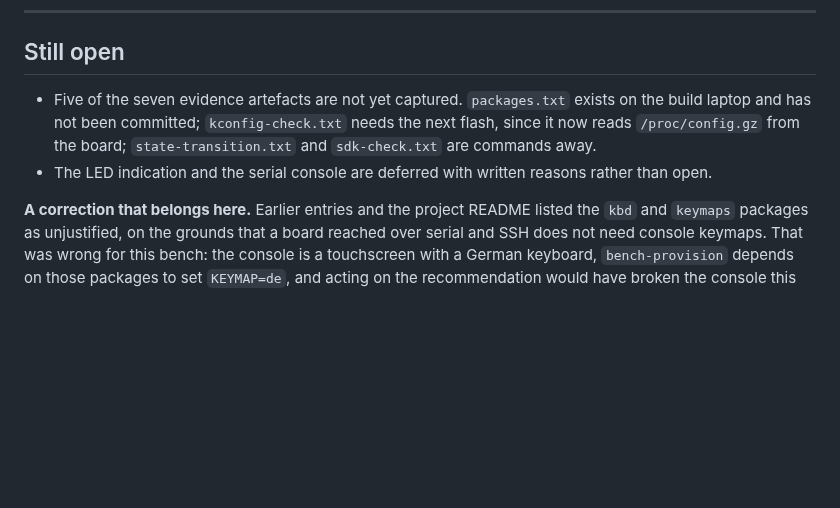
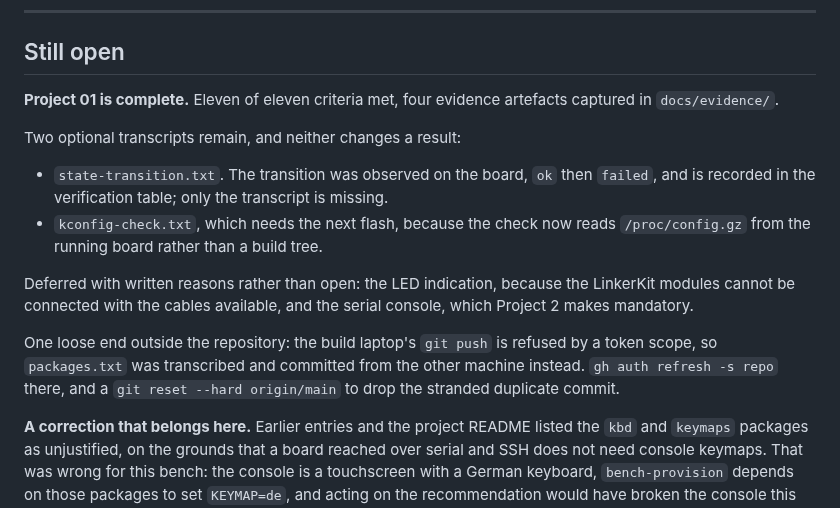
Before and after one commit to ambrosiobing/embedded-linux, a Markdown page: projects/01-yocto-image/JOURNAL.md, the part around the change. Drawn GitHub-style; blank space fills up the shorter version.

Commit message:
journal: project 01 closed

```diff
--- a/projects/01-yocto-image/JOURNAL.md
+++ b/projects/01-yocto-image/JOURNAL.md
@@ -789,12 +789,25 @@ written reasons.
 
 ## Still open
 
-- Five of the seven evidence artefacts are not yet captured. `packages.txt`
-  exists on the build laptop and has not been committed; `kconfig-check.txt`
-  needs the next flash, since it now reads `/proc/config.gz` from the board;
-  `state-transition.txt` and `sdk-check.txt` are commands away.
-- The LED indication and the serial console are deferred with written
-  reasons rather than open.
+**Project 01 is complete.** Eleven of eleven criteria met, four evidence
+artefacts captured in `docs/evidence/`.
+
+Two optional transcripts remain, and neither changes a result:
+
+- `state-transition.txt`. The transition was observed on the board, `ok`
+  then `failed`, and is recorded in the verification table; only the
+  transcript is missing.
+- `kconfig-check.txt`, which needs the next flash, because the check now
+  reads `/proc/config.gz` from the running board rather than a build tree.
+
+Deferred with written reasons rather than open: the LED indication, because
+the LinkerKit modules cannot be connected with the cables available, and the
+serial console, which Project 2 makes mandatory.
+
+One loose end outside the repository: the build laptop's `git push` is
+refused by a token scope, so `packages.txt` was transcribed and committed
+from the other machine instead. `gh auth refresh -s repo` there, and a
+`git reset --hard origin/main` to drop the stranded duplicate commit.
 
 **A correction that belongs here.** Earlier entries and the project README
 listed the `kbd` and `keymaps` packages as unjustified, on the grounds that
```
